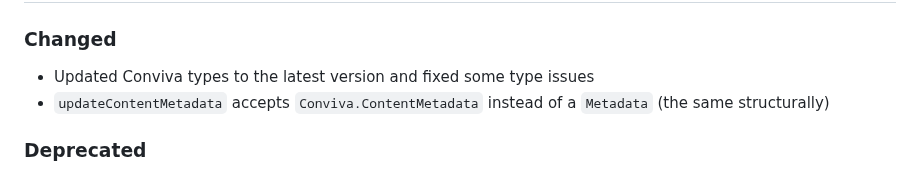
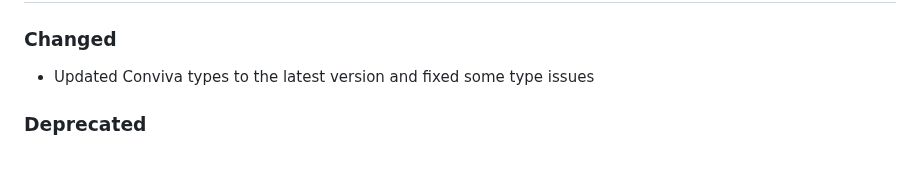
Before and after one commit to bitmovin/bitmovin-player-web-analytics-conviva, a Markdown page: CHANGELOG.md, the part around the change. Rendered like a GitHub page.

```diff
--- a/CHANGELOG.md
+++ b/CHANGELOG.md
@@ -9,7 +9,6 @@ and this project adheres to [Semantic Versioning](http://semver.org/).
 
 ### Changed
 - Updated Conviva types to the latest version and fixed some type issues
-- `updateContentMetadata` accepts `Conviva.ContentMetadata` instead of a `Metadata` (the same structurally)
 
 ### Deprecated
 - Removed `framework` and `frameworkVersion` custom metadata fields (custom tags)
```
